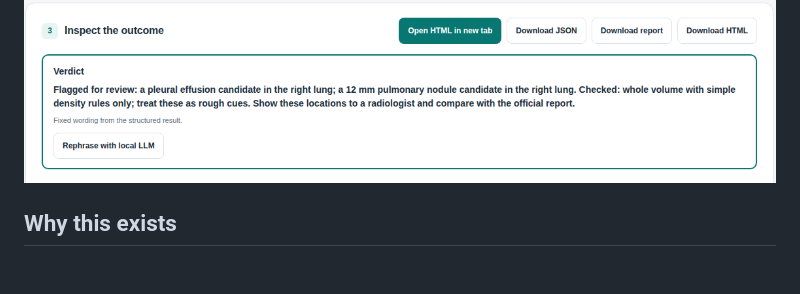
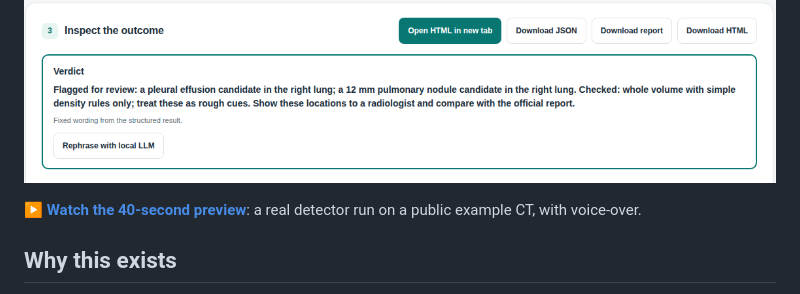
Before and after one commit to marcelpetrick/ThoraxGPT_from_Wish, a Markdown page: README.md, the part around the change. Drawn GitHub-style; blank space fills up the shorter version.

```diff
--- a/README.md
+++ b/README.md
@@ -12,6 +12,8 @@ looks worth a second look, where it is, and what to ask your radiologist. Nothin
 computer.**
 
 ![Verdict box: what was flagged, where, what was checked and what to show a radiologist](docs/assets/ui-verdict.png)
+
+▶ **[Watch the 40-second preview](media/promo-16x9.mp4)**: a real detector run on a public example CT, with voice-over.
 
 ## Why this exists
 
```
Also changed, not shown: media/README.md (+6 -0 lines), media/promo-16x9-thumbnail.png (added), 6 other files.
